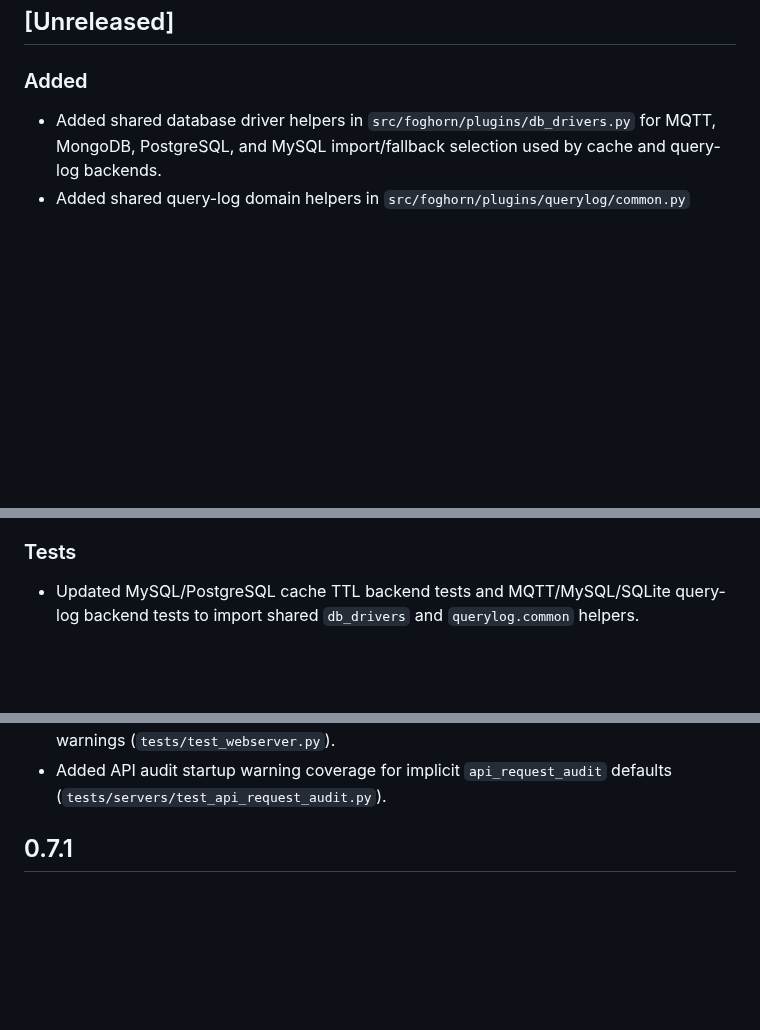
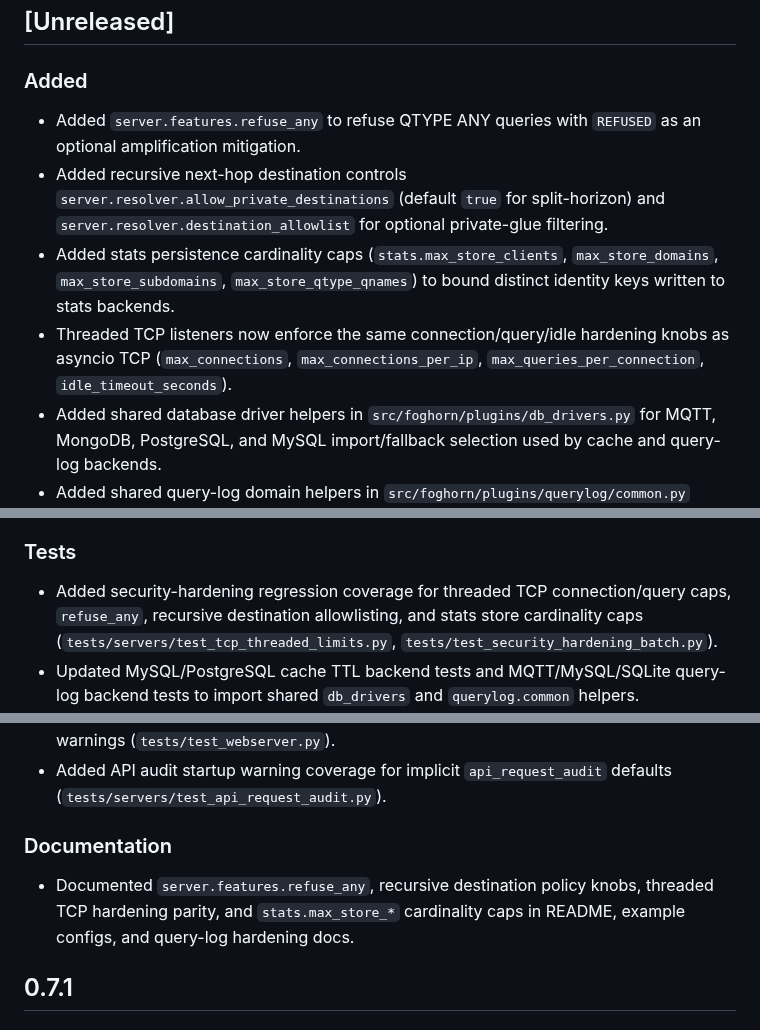
Before and after one commit to zallison/foghorn, a Markdown page: CHANGELOG.md, 3 parts joined by grey strips. Rendered like a GitHub page; blank space fills up the shorter version.

Commit message:
docs(changelog): note security hardening and related tests
Record refuse_any, recursive destination policy, threaded TCP limit
parity, stats cardinality caps, and the new regression coverage under
Unreleased.

```diff
--- a/CHANGELOG.md
+++ b/CHANGELOG.md
@@ -5,6 +5,10 @@ All notable changes to this project will be documented in this file.
 
 ## [Unreleased]
 ### Added
+- Added `server.features.refuse_any` to refuse QTYPE ANY queries with `REFUSED` as an optional amplification mitigation.
+- Added recursive next-hop destination controls `server.resolver.allow_private_destinations` (default `true` for split-horizon) and `server.resolver.destination_allowlist` for optional private-glue filtering.
+- Added stats persistence cardinality caps (`stats.max_store_clients`, `max_store_domains`, `max_store_subdomains`, `max_store_qtype_qnames`) to bound distinct identity keys written to stats backends.
+- Threaded TCP listeners now enforce the same connection/query/idle hardening knobs as asyncio TCP (`max_connections`, `max_connections_per_ip`, `max_queries_per_connection`, `idle_timeout_seconds`).
 - Added shared database driver helpers in `src/foghorn/plugins/db_drivers.py` for MQTT, MongoDB, PostgreSQL, and MySQL import/fallback selection used by cache and query-log backends.
 - Added shared query-log domain helpers in `src/foghorn/plugins/querylog/common.py` (`normalize_domain`, `is_subdomain`).
 - Added shared web endpoint service builders in `src/foghorn/servers/webserver/endpoint_services.py` for health/about/ready, stats/traffic/logs, admin actions, rate-limit, and config/diagram payloads.
@@ -45,6 +49,7 @@ All notable changes to this project will be documented in this file.
 - Admin plugin/cache paged tables now retain active search text, sort selection, page size, and enabled filters across auto-refresh cycles, preventing view resets while monitoring mDNS and other plugin pages.
 
 ### Tests
+- Added security-hardening regression coverage for threaded TCP connection/query caps, `refuse_any`, recursive destination allowlisting, and stats store cardinality caps (`tests/servers/test_tcp_threaded_limits.py`, `tests/test_security_hardening_batch.py`).
 - Updated MySQL/PostgreSQL cache TTL backend tests and MQTT/MySQL/SQLite query-log backend tests to import shared `db_drivers` and `querylog.common` helpers.
 - Added `tests/servers/test_api_request_audit.py` coverage for redaction behavior and append-only trigger enforcement.
 - Added FastAPI and threaded integration tests to verify API request audit row insertion and sensitive field redaction.
@@ -60,6 +65,9 @@ All notable changes to this project will be documented in this file.
 - Added startup warning regression coverage for `foghorn.main` security-warning helper paths, DNSSEC missing-dependency warning logging, and statistics retention warning logging (`tests/test_main_security_warnings.py`).
 - Added webserver startup warning regression coverage for public plaintext admin binds, public OpenAPI/docs exposure, permissive public CORS, and public threaded fallback warnings (`tests/test_webserver.py`).
 - Added API audit startup warning coverage for implicit `api_request_audit` defaults (`tests/servers/test_api_request_audit.py`).
+
+### Documentation
+- Documented `server.features.refuse_any`, recursive destination policy knobs, threaded TCP hardening parity, and `stats.max_store_*` cardinality caps in README, example configs, and query-log hardening docs.
 
 ## 0.7.1
 ### Added
```
